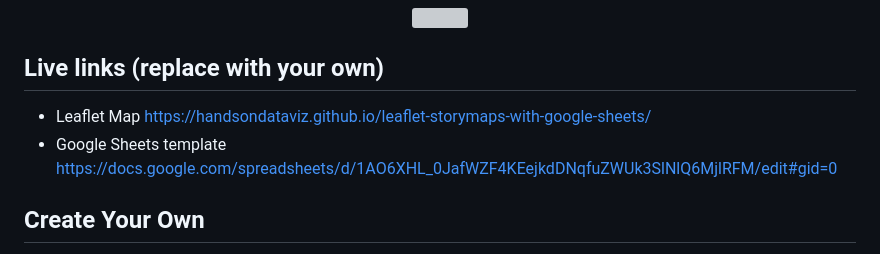
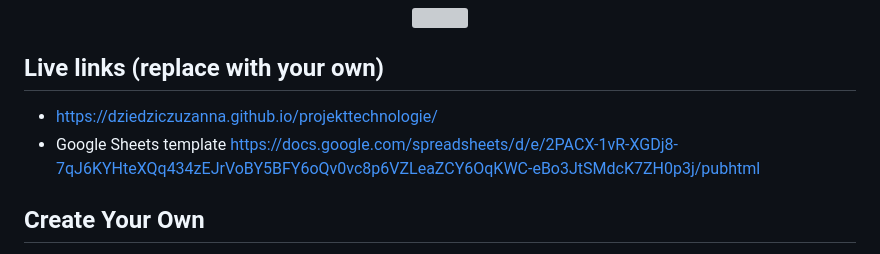
Before and after one commit to DziedzicZuzanna/projekttechnologie, a Markdown page: README.md, the part around the change. GitHub-like rendering; grey boxes are pictures that could not be loaded.

```diff
--- a/README.md
+++ b/README.md
@@ -7,8 +7,8 @@ Supports images, audio and video embeddings, and Leaflet TileLayer/geojson overl
 </p>
 
 ## Live links (replace with your own)
-- Leaflet Map https://handsondataviz.github.io/leaflet-storymaps-with-google-sheets/
-- Google Sheets template https://docs.google.com/spreadsheets/d/1AO6XHL_0JafWZF4KEejkdDNqfuZWUk3SlNlQ6MjlRFM/edit#gid=0
+- https://dziedziczuzanna.github.io/projekttechnologie/
+- Google Sheets template https://docs.google.com/spreadsheets/d/e/2PACX-1vR-XGDj8-7qJ6KYHteXQq434zEJrVoBY5BFY6oQv0vc8p6VZLeaZCY6OqKWC-eBo3JtSMdcK7ZH0p3j/pubhtml
 
 ## Create Your Own
 - See step-by-step tutorial in *Hands-On Data Visualization* https://HandsOnDataViz.org/leaflet-storymaps-with-google-sheets.html
```
